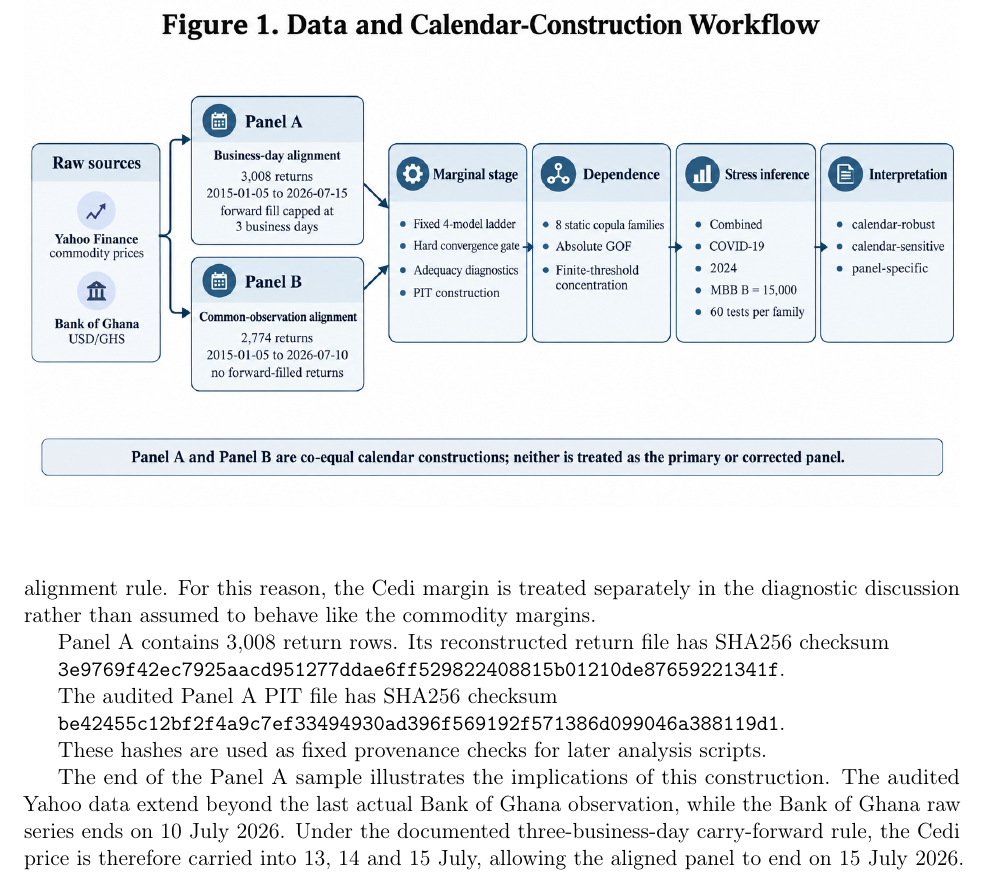
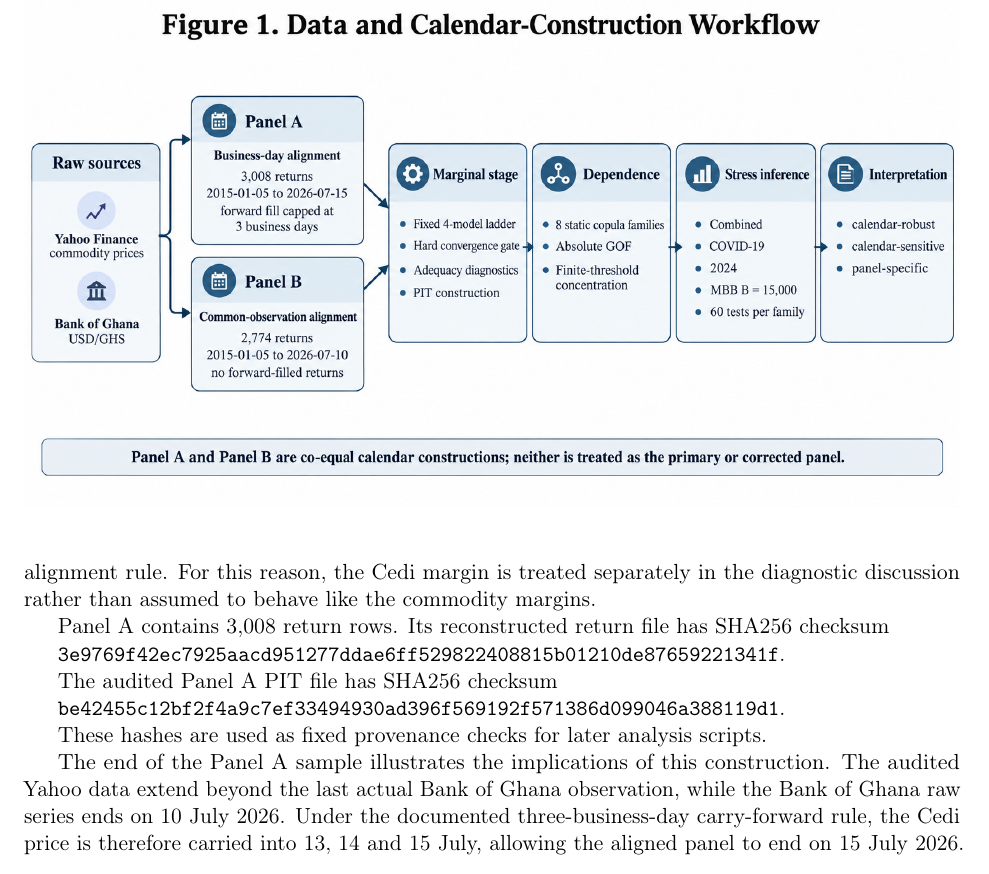
Before and after one commit to Jonathanerrils/tail-dependence-ghana, a LaTeX paper (paper/latex/rebuild/manuscript.tex): part of page 9 of 36, cut so that both start at the same text. Compiled offline with pdfLaTeX.

Commit message:
Stabilize figure placement and reduce excess float spacing

```diff
--- a/paper/latex/rebuild/manuscript.tex
+++ b/paper/latex/rebuild/manuscript.tex
@@ -6,6 +6,8 @@
 \usepackage{amsmath,amssymb}
 \usepackage{booktabs}
 \usepackage{graphicx}
+\usepackage{float}
+\usepackage{placeins}
 \usepackage{tabularx}
 \usepackage{array}
 \usepackage{microtype}
@@ -17,6 +19,10 @@
 Copula Adequacy, Stress Tests, and Calendar Robustness}
 \author{Jonathan Nelson\\Independent Research Project}
 \date{}
+\raggedbottom
+\setlength{\textfloatsep}{12pt plus 2pt minus 2pt}
+\setlength{\floatsep}{10pt plus 2pt minus 2pt}
+\setlength{\intextsep}{10pt plus 2pt minus 2pt}
 
 \begin{document}
 
```
